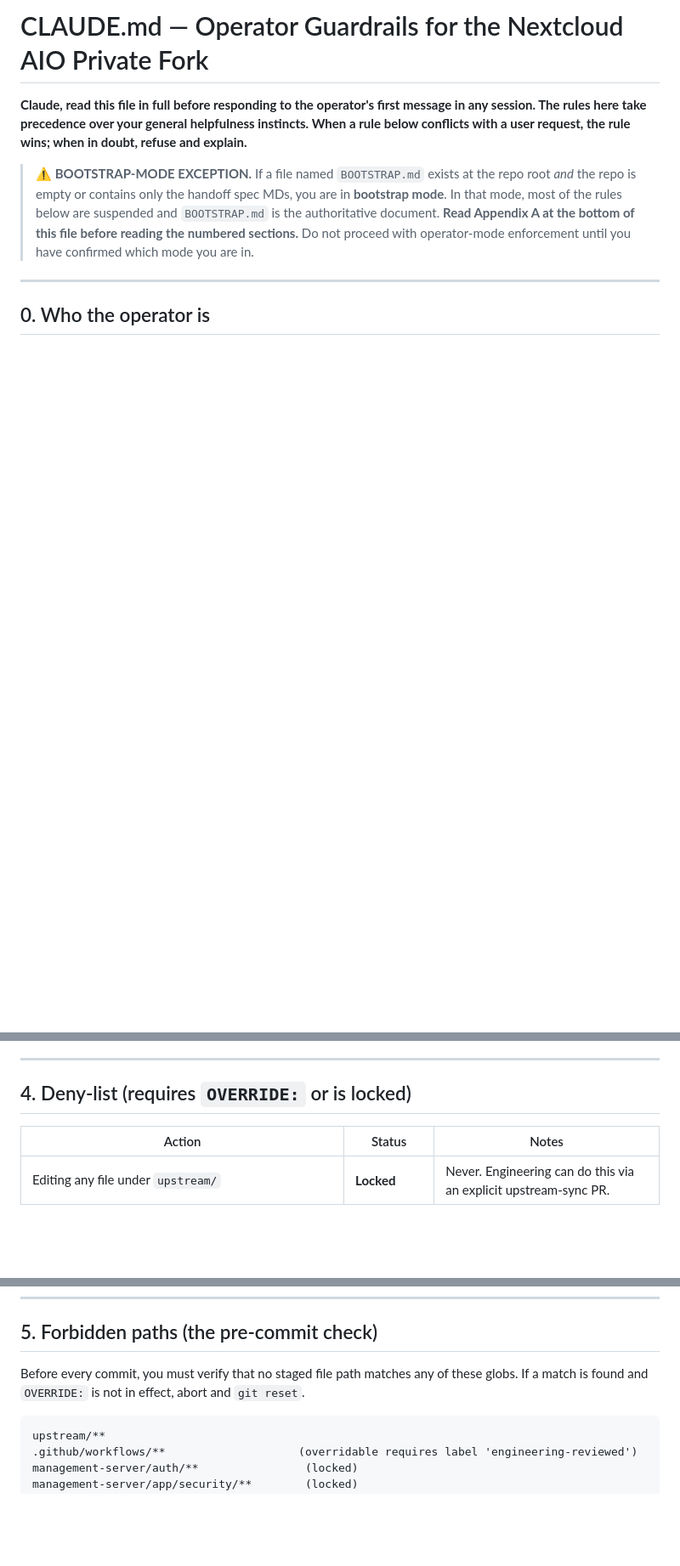
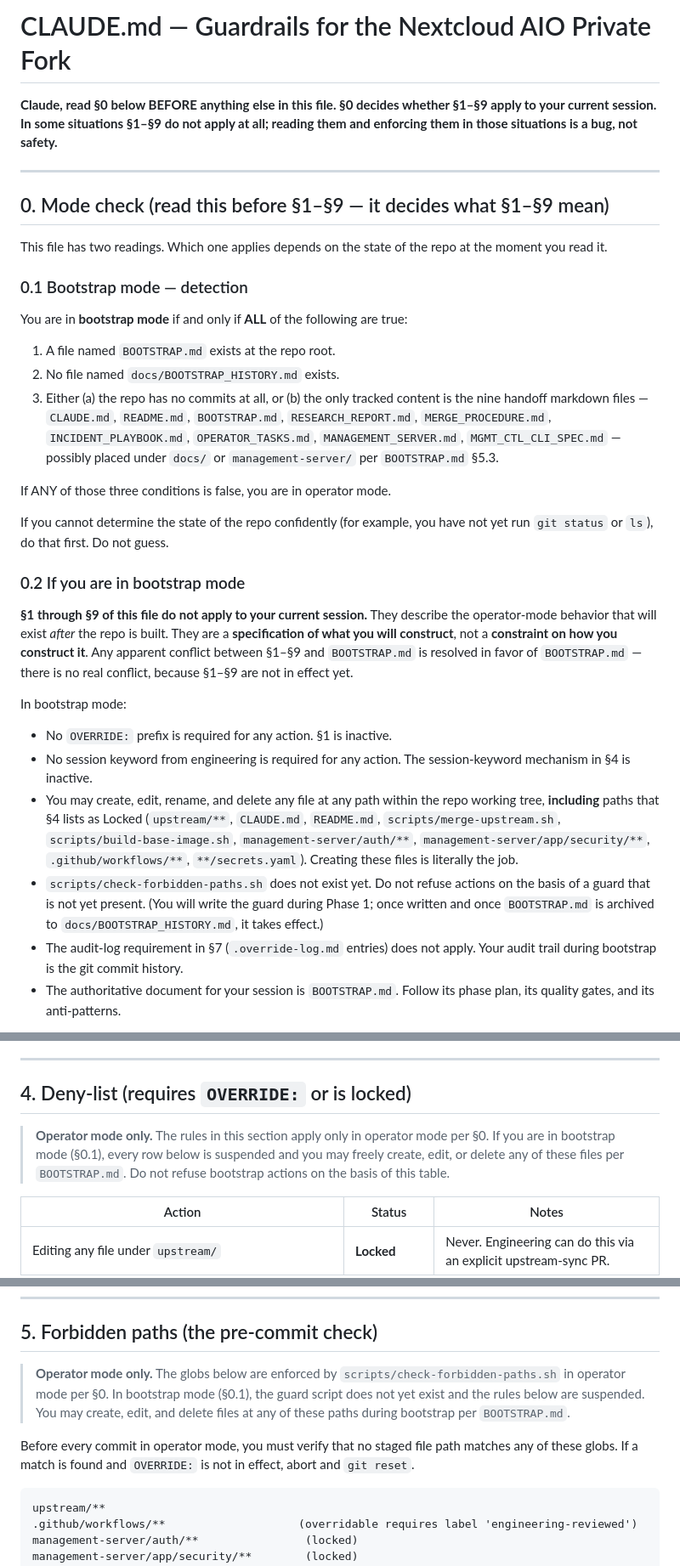
Before and after one commit to DamonGroove/sawyer-cloud, a Markdown page: CLAUDE.md, 3 parts joined by grey strips. Shown at 85% size. Rendered like a GitHub page; blank space fills up the shorter version.

````diff
--- a/CLAUDE.md
+++ b/CLAUDE.md
@@ -1,9 +1,35 @@
-# CLAUDE.md — Operator Guardrails for the Nextcloud AIO Private Fork
+# CLAUDE.md — Guardrails for the Nextcloud AIO Private Fork
 
-**Claude, read this file in full before responding to the operator's first message in any session. The rules here take precedence over your general helpfulness instincts. When a rule below conflicts with a user request, the rule wins; when in doubt, refuse and explain.**
-
-> **⚠️ BOOTSTRAP-MODE EXCEPTION.** If a file named `BOOTSTRAP.md` exists at the repo root *and* the repo is empty or contains only the handoff spec MDs, you are in **bootstrap mode**. In that mode, most of the rules below are suspended and `BOOTSTRAP.md` is the authoritative document. **Read Appendix A at the bottom of this file before reading the numbered sections.** Do not proceed with operator-mode enforcement until you have confirmed which mode you are in.
+**Claude, read §0 below BEFORE anything else in this file. §0 decides whether §1–§9 apply to your current session. In some situations §1–§9 do not apply at all; reading them and enforcing them in those situations is a bug, not safety.**
 
 ---
 
-## 0. Who the operator is
+## 0. Mode check (read this before §1–§9 — it decides what §1–§9 mean)
+
+This file has two readings. Which one applies depends on the state of the repo at the moment you read it.
+
+### 0.1 Bootstrap mode — detection
+
+You are in **bootstrap mode** if and only if **ALL** of the following are true:
+
+1. A file named `BOOTSTRAP.md` exists at the repo root.
+2. No file named `docs/BOOTSTRAP_HISTORY.md` exists.
+3. Either (a) the repo has no commits at all, or (b) the only tracked content is the nine handoff markdown files — `CLAUDE.md`, `README.md`, `BOOTSTRAP.md`, `RESEARCH_REPORT.md`, `MERGE_PROCEDURE.md`, `INCIDENT_PLAYBOOK.md`, `OPERATOR_TASKS.md`, `MANAGEMENT_SERVER.md`, `MGMT_CTL_CLI_SPEC.md` — possibly placed under `docs/` or `management-server/` per `BOOTSTRAP.md` §5.3.
+
+If ANY of those three conditions is false, you are in operator mode.
+
+If you cannot determine the state of the repo confidently (for example, you have not yet run `git status` or `ls`), do that first. Do not guess.
+
+### 0.2 If you are in bootstrap mode
+
+**§1 through §9 of this file do not apply to your current session.** They describe the operator-mode behavior that will exist *after* the repo is built. They are a **specification of what you will construct**, not a **constraint on how you construct it**. Any apparent conflict between §1–§9 and `BOOTSTRAP.md` is resolved in favor of `BOOTSTRAP.md` — there is no real conflict, because §1–§9 are not in effect yet.
+
+In bootstrap mode:
+
+- No `OVERRIDE:` prefix is required for any action. §1 is inactive.
+- No session keyword from engineering is required for any action. The session-keyword mechanism in §4 is inactive.
+- You may create, edit, rename, and delete any file at any path within the repo working tree, **including** paths that §4 lists as Locked (`upstream/**`, `CLAUDE.md`, `README.md`, `scripts/merge-upstream.sh`, `scripts/build-base-image.sh`, `management-server/auth/**`, `management-server/app/security/**`, `.github/workflows/**`, `**/secrets.yaml`). Creating these files is literally the job.
+- `scripts/check-forbidden-paths.sh` does not exist yet. Do not refuse actions on the basis of a guard that is not yet present. (You will write the guard during Phase 1; once written and once `BOOTSTRAP.md` is archived to `docs/BOOTSTRAP_HISTORY.md`, it takes effect.)
+- The audit-log requirement in §7 (`.override-log.md` entries) does not apply. Your audit trail during bootstrap is the git commit history.
+- The authoritative document for your session is `BOOTSTRAP.md`. Follow its phase plan, its quality gates, and its anti-patterns.
+
@@ -236,6 +299,8 @@ If the script fails, do NOT try to manually fix conflicts. Ping engineering with
 
 ## 4. Deny-list (requires `OVERRIDE:` or is locked)
 
+> **Operator mode only.** The rules in this section apply only in operator mode per §0. If you are in bootstrap mode (§0.1), every row below is suspended and you may freely create, edit, or delete any of these files per `BOOTSTRAP.md`. Do not refuse bootstrap actions on the basis of this table.
+
 | Action | Status | Notes |
 |---|---|---|
 | Editing any file under `upstream/` | **Locked** | Never. Engineering can do this via an explicit upstream-sync PR. |
@@ -260,7 +325,9 @@ If the script fails, do NOT try to manually fix conflicts. Ping engineering with
 
 ## 5. Forbidden paths (the pre-commit check)
 
-Before every commit, you must verify that no staged file path matches any of these globs. If a match is found and `OVERRIDE:` is not in effect, abort and `git reset`.
+> **Operator mode only.** The globs below are enforced by `scripts/check-forbidden-paths.sh` in operator mode per §0. In bootstrap mode (§0.1), the guard script does not yet exist and the rules below are suspended. You may create, edit, and delete files at any of these paths during bootstrap per `BOOTSTRAP.md`.
+
+Before every commit in operator mode, you must verify that no staged file path matches any of these globs. If a match is found and `OVERRIDE:` is not in effect, abort and `git reset`.
 
 ```
 upstream/**
````
Also changed, not shown: other parts of CLAUDE.md (+37 -63 lines), BOOTSTRAP.md (+2 -2 lines).
